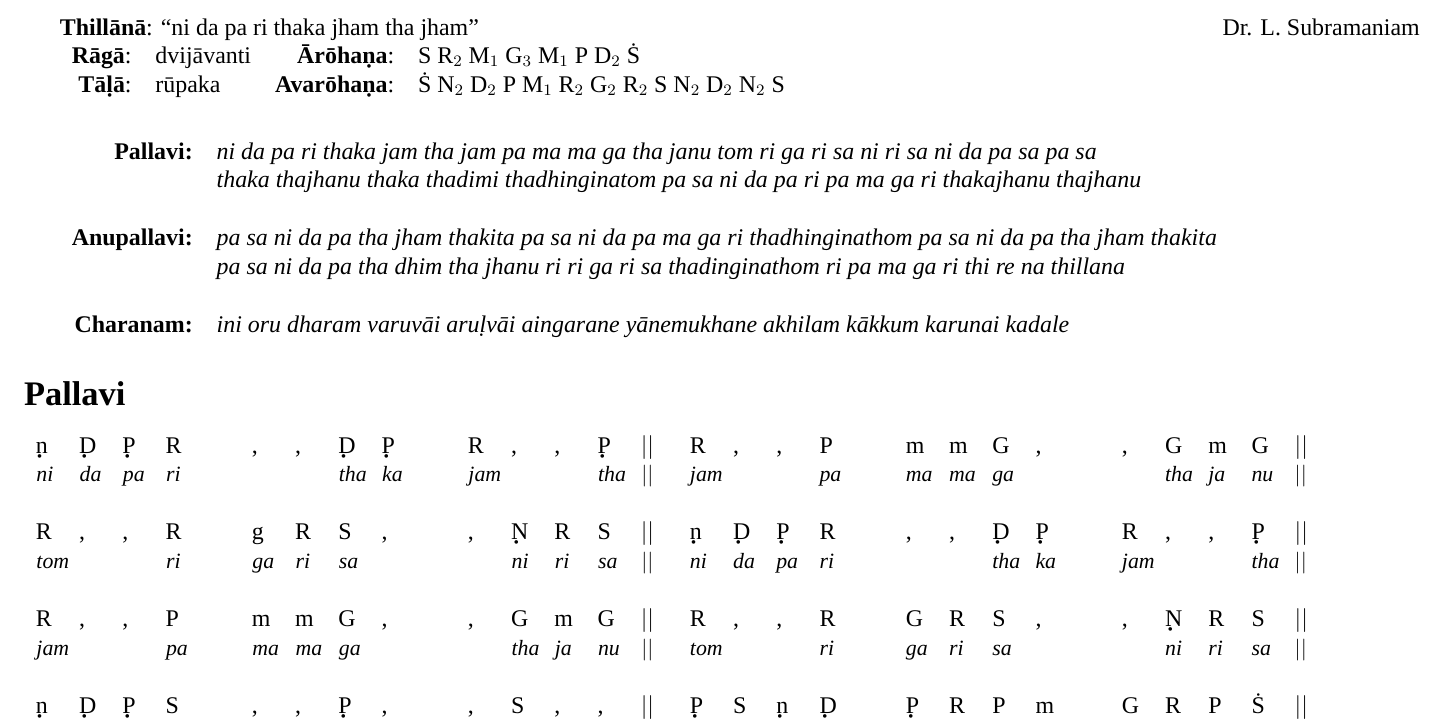
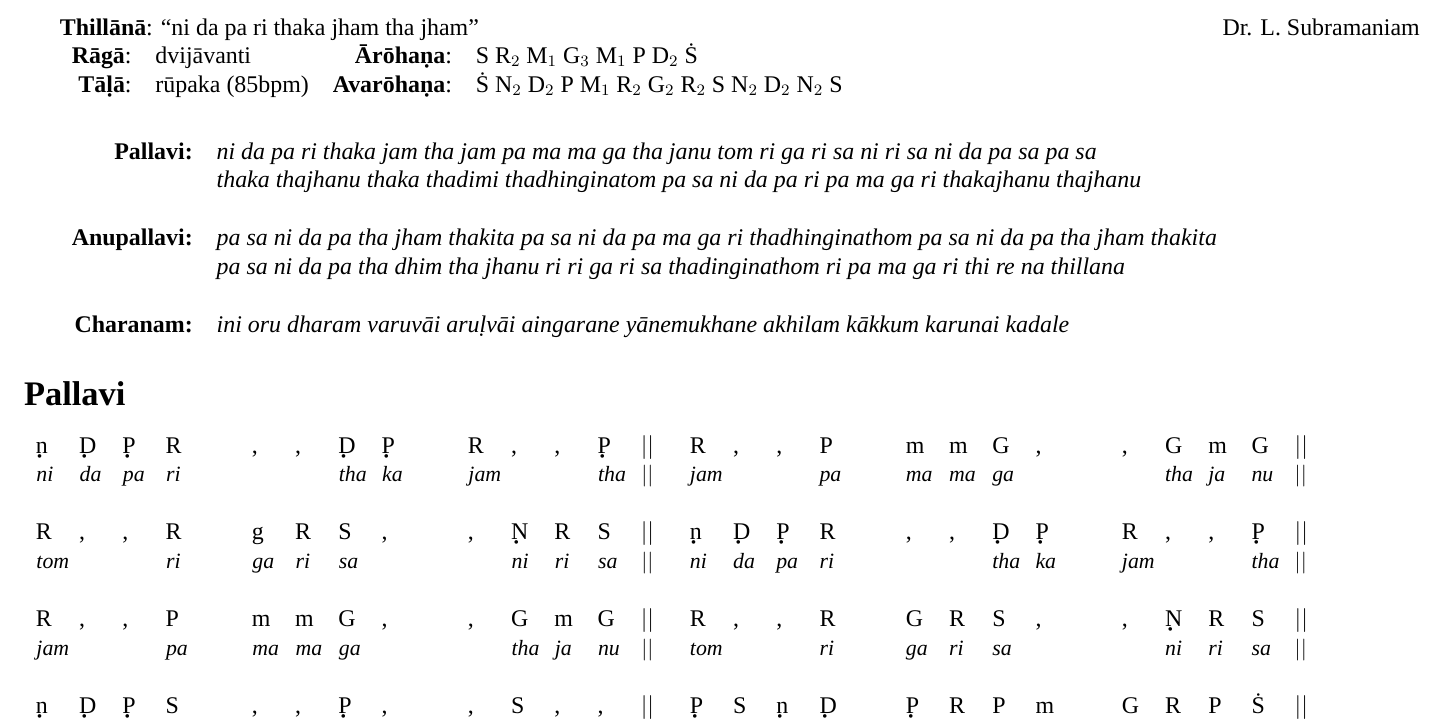
Before and after one commit to srikumarks/notations, a LaTeX document (tex/tillana-dwijavanti-ls.tex): part of page 1 of 2, cut so that both start at the same text. Compiled offline with XeLaTeX; a missing font is replaced by an installed copy or a similar font.

Commit message:
Added tempo to dvijavanti tillana

```diff
--- a/tex/tillana-dwijavanti-ls.tex
+++ b/tex/tillana-dwijavanti-ls.tex
@@ -17,7 +17,7 @@
 
 \textbf{Thill\=an\=a}: ``ni da pa ri thaka jham tha jham'' \hfill Dr. L. Subramaniam
 
-\info{dvij\=avanti}{S R$_{2}$ M$_{1}$ G$_{3}$ M$_{1}$ P D$_{2}$ \.S}{\.S N$_{2}$ D$_{2}$ P M$_{1}$ R$_{2}$ G$_{2}$ R$_{2}$ S N$_{2}$ D$_{2}$ N$_{2}$ S}{r\=upaka}
+\info{dvij\=avanti}{S R$_{2}$ M$_{1}$ G$_{3}$ M$_{1}$ P D$_{2}$ \.S}{\.S N$_{2}$ D$_{2}$ P M$_{1}$ R$_{2}$ G$_{2}$ R$_{2}$ S N$_{2}$ D$_{2}$ N$_{2}$ S}{r\=upaka (85bpm)}
 
 \vspace{0.25 in}
 
```
Also changed, not shown: pdf/tillana-dwijavanti-ls.pdf.
